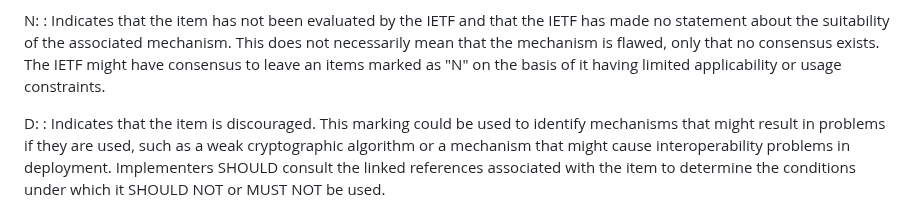
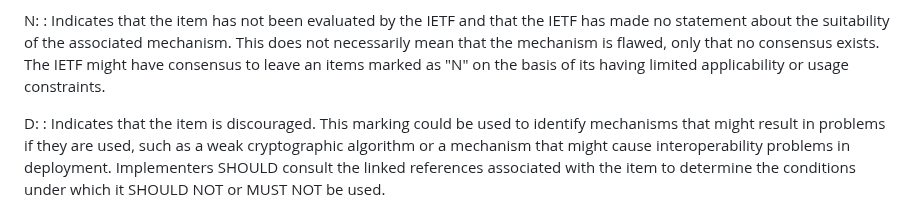
Before and after one commit to tlswg/rfc8447bis, a Markdown page: draft-ietf-tls-rfc8447bis.md, the part around the change. Drawn GitHub-style.

Commit message:
Fit Nits from ArtArt Review
Closes #71.

```diff
--- a/draft-ietf-tls-rfc8447bis.md
+++ b/draft-ietf-tls-rfc8447bis.md
@@ -93,7 +93,7 @@ N:
     suitability of the associated mechanism. This does not necessarily
     mean that the mechanism is flawed, only that no consensus exists.
     The IETF might have consensus to leave an items marked as "N" on
-    the basis of it having limited applicability or usage constraints.
+    the basis of its having limited applicability or usage constraints.
 
 D:
 : Indicates that the item is discouraged. This marking could be used to identify
```
